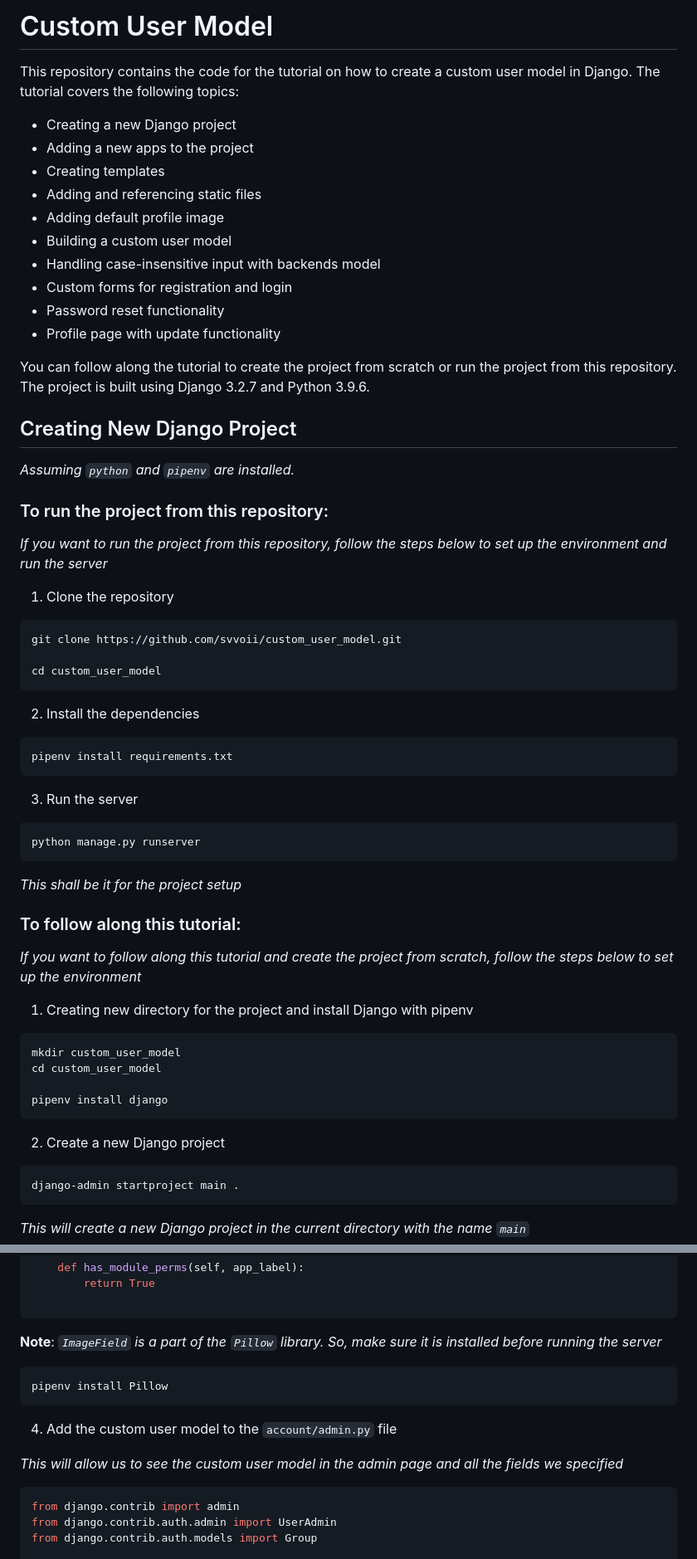
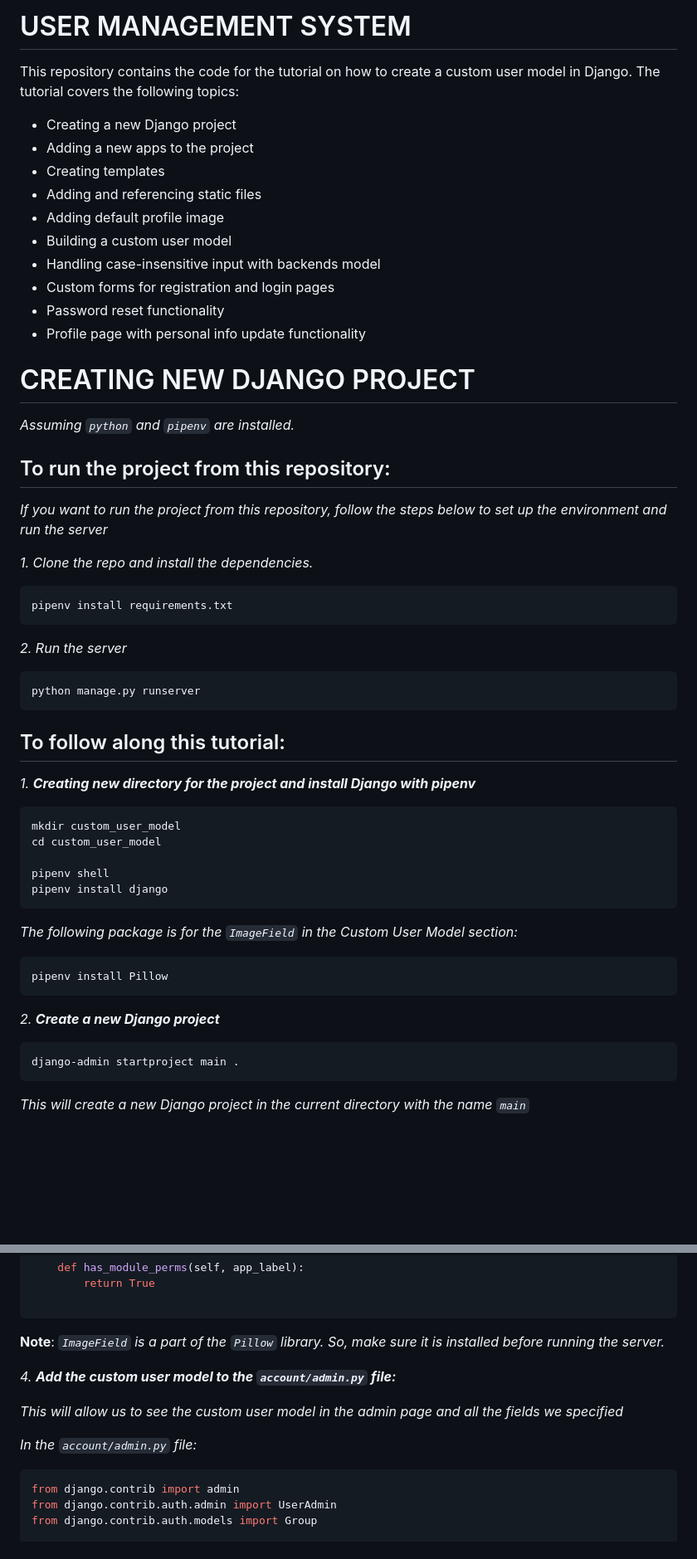
Before and after one commit to svvoii/custom_user_model, a Markdown page: README.md, 2 parts joined by grey strips. Shown at 83% size. Rendered like a GitHub page; blank space fills up the shorter version.

````diff
--- a/README.md
+++ b/README.md
@@ -1,4 +1,4 @@
-# Custom User Model
+# USER MANAGEMENT SYSTEM
 
 This repository contains the code for the tutorial on how to create a custom user model in Django. The tutorial covers the following topics:
 
@@ -9,57 +9,52 @@ This repository contains the code for the tutorial on how to create a custom use
 - Adding default profile image
 - Building a custom user model
 - Handling case-insensitive input with backends model
-- Custom forms for registration and login
+- Custom forms for registration and login pages
 - Password reset functionality
-- Profile page with update functionality
-
-You can follow along the tutorial to create the project from scratch or run the project from this repository. The project is built using Django 3.2.7 and Python 3.9.6.
-
-## Creating New Django Project
+- Profile page with personal info update functionality
+
+
+
+# CREATING NEW DJANGO PROJECT
 
 *Assuming `python` and `pipenv` are installed.*
 
-### To run the project from this repository:
+## To run the project from this repository:
 
 *If you want to run the project from this repository, follow the steps below to set up the environment and run the server*
 
-1. Clone the repository
-
-```bash
-git clone https://github.com/svvoii/custom_user_model.git
-
-cd custom_user_model
-```
-
-2. Install the dependencies
+*1. Clone the repo and install the dependencies.*
 
 ```bash
 pipenv install requirements.txt
 ```
 
-3. Run the server
+*2. Run the server*
 
 ```bash
 python manage.py runserver
 ```
 
-*This shall be it for the project setup*
-
-
-### To follow along this tutorial:
-
-*If you want to follow along this tutorial and create the project from scratch, follow the steps below to set up the environment*
-
-1. Creating new directory for the project and install Django with pipenv
+
+## To follow along this tutorial:
+
+*1. **Creating new directory for the project and install Django with pipenv***
 
 ```bash
 mkdir custom_user_model
 cd custom_user_model
 
+pipenv shell
 pipenv install django
 ```
 
-2. Create a new Django project
+*The following package is for the `ImageField` in the Custom User Model section:*
+
+```bash
+pipenv install Pillow
+```
+
+*2. **Create a new Django project***
 
 ```bash
 django-admin startproject main .
@@ -477,15 +480,14 @@ class Account(AbstractBaseUser):
 
 ```
 
-**Note**: *`ImageField` is a part of the `Pillow` library. So, make sure it is installed before running the server*
-
-```bash
-pipenv install Pillow
-```
-
-4. Add the custom user model to the `account/admin.py` file
+**Note**: *`ImageField` is a part of the `Pillow` library. So, make sure it is installed before running the server.*
+
+
+*4. **Add the custom user model to the `account/admin.py` file:***
 
 *This will allow us to see the custom user model in the admin page and all the fields we specified*
+
+*In the `account/admin.py` file:*
 
 ```python
 from django.contrib import admin
````
Also changed, not shown: other parts of README.md (+100 -90 lines).
